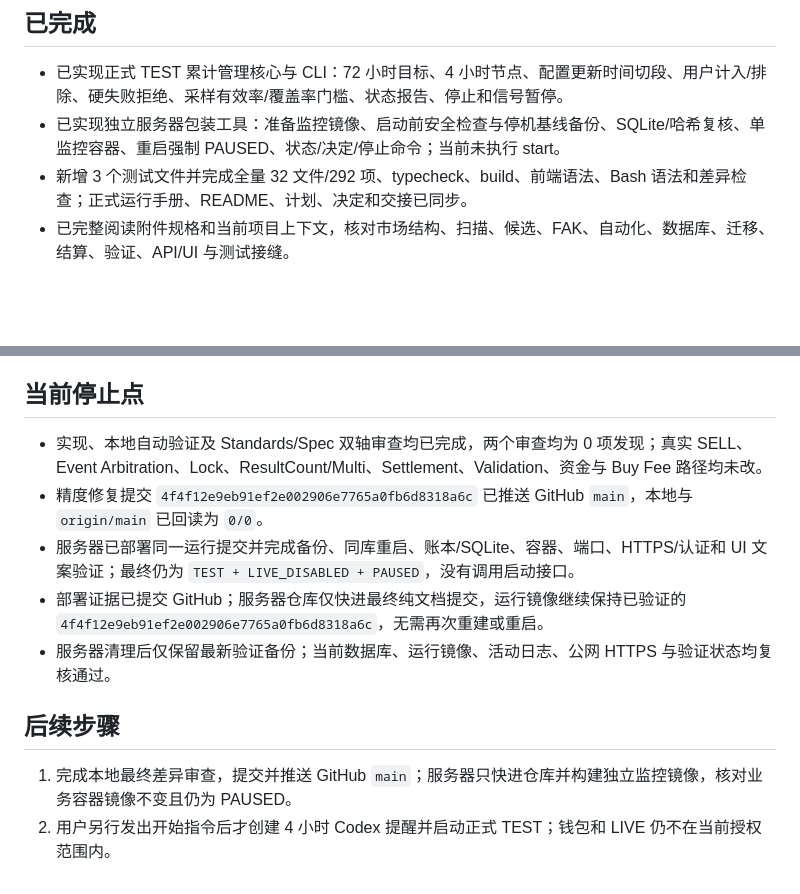
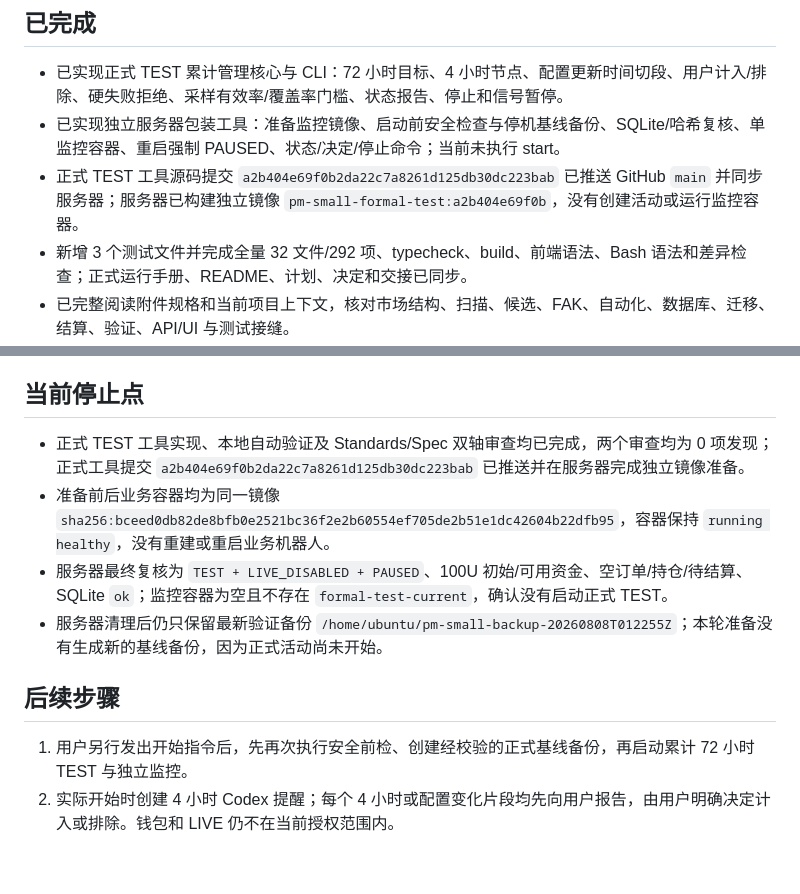
Before and after one commit to yvettemiranda/PM-SMALL, a Markdown page: agent_memory/progress.md, 2 parts joined by grey strips. Drawn GitHub-style; blank space fills up the shorter version.

```diff
--- a/agent_memory/progress.md
+++ b/agent_memory/progress.md
@@ -11,6 +11,7 @@
 
 - 已实现正式 TEST 累计管理核心与 CLI：72 小时目标、4 小时节点、配置更新时间切段、用户计入/排除、硬失败拒绝、采样有效率/覆盖率门槛、状态报告、停止和信号暂停。
 - 已实现独立服务器包装工具：准备监控镜像、启动前安全检查与停机基线备份、SQLite/哈希复核、单监控容器、重启强制 PAUSED、状态/决定/停止命令；当前未执行 start。
+- 正式 TEST 工具源码提交 `a2b404e69f0b2da22c7a8261d125db30dc223bab` 已推送 GitHub `main` 并同步服务器；服务器已构建独立镜像 `pm-small-formal-test:a2b404e69f0b`，没有创建活动或运行监控容器。
 - 新增 3 个测试文件并完成全量 32 文件/292 项、typecheck、build、前端语法、Bash 语法和差异检查；正式运行手册、README、计划、决定和交接已同步。
 - 已完整阅读附件规格和当前项目上下文，核对市场结构、扫描、候选、FAK、自动化、数据库、迁移、结算、验证、API/UI 与测试接缝。
 - 已将 `resultCount` 统一为安全整数 `>=2`，新增 `BINARY / TERNARY / MULTI` 类型模型；旧 binary/ternary 选择保留，multi 默认关闭，增强型负风险 Event 继续排除。
@@ -38,13 +39,12 @@
 
 ## 当前停止点
 
-- 实现、本地自动验证及 Standards/Spec 双轴审查均已完成，两个审查均为 0 项发现；真实 SELL、Event Arbitration、Lock、ResultCount/Multi、Settlement、Validation、资金与 Buy Fee 路径均未改。
-- 精度修复提交 `4f4f12e9eb91ef2e002906e7765a0fb6d8318a6c` 已推送 GitHub `main`，本地与 `origin/main` 已回读为 `0/0`。
-- 服务器已部署同一运行提交并完成备份、同库重启、账本/SQLite、容器、端口、HTTPS/认证和 UI 文案验证；最终仍为 `TEST + LIVE_DISABLED + PAUSED`，没有调用启动接口。
-- 部署证据已提交 GitHub；服务器仓库仅快进最终纯文档提交，运行镜像继续保持已验证的 `4f4f12e9eb91ef2e002906e7765a0fb6d8318a6c`，无需再次重建或重启。
-- 服务器清理后仅保留最新验证备份；当前数据库、运行镜像、活动日志、公网 HTTPS 与验证状态均复核通过。
+- 正式 TEST 工具实现、本地自动验证及 Standards/Spec 双轴审查均已完成，两个审查均为 0 项发现；正式工具提交 `a2b404e69f0b2da22c7a8261d125db30dc223bab` 已推送并在服务器完成独立镜像准备。
+- 准备前后业务容器均为同一镜像 `sha256:bceed0db82de8bfb0e2521bc36f2e2b60554ef705de2b51e1dc42604b22dfb95`，容器保持 `running healthy`，没有重建或重启业务机器人。
+- 服务器最终复核为 `TEST + LIVE_DISABLED + PAUSED`、100U 初始/可用资金、空订单/持仓/待结算、SQLite `ok`；监控容器为空且不存在 `formal-test-current`，确认没有启动正式 TEST。
+- 服务器清理后仍只保留最新验证备份 `/home/ubuntu/pm-small-backup-20260808T012255Z`；本轮准备没有生成新的基线备份，因为正式活动尚未开始。
 
 ## 后续步骤
 
-1. 完成本地最终差异审查，提交并推送 GitHub `main`；服务器只快进仓库并构建独立监控镜像，核对业务容器镜像不变且仍为 PAUSED。
-2. 用户另行发出开始指令后才创建 4 小时 Codex 提醒并启动正式 TEST；钱包和 LIVE 仍不在当前授权范围内。
+1. 用户另行发出开始指令后，先再次执行安全前检、创建经校验的正式基线备份，再启动累计 72 小时 TEST 与独立监控。
+2. 实际开始时创建 4 小时 Codex 提醒；每个 4 小时或配置变化片段均先向用户报告，由用户明确决定计入或排除。钱包和 LIVE 仍不在当前授权范围内。
```
Also changed, not shown: HANDOFF.md (+3 -0 lines), agent_memory/context.md (+2 -0 lines).
